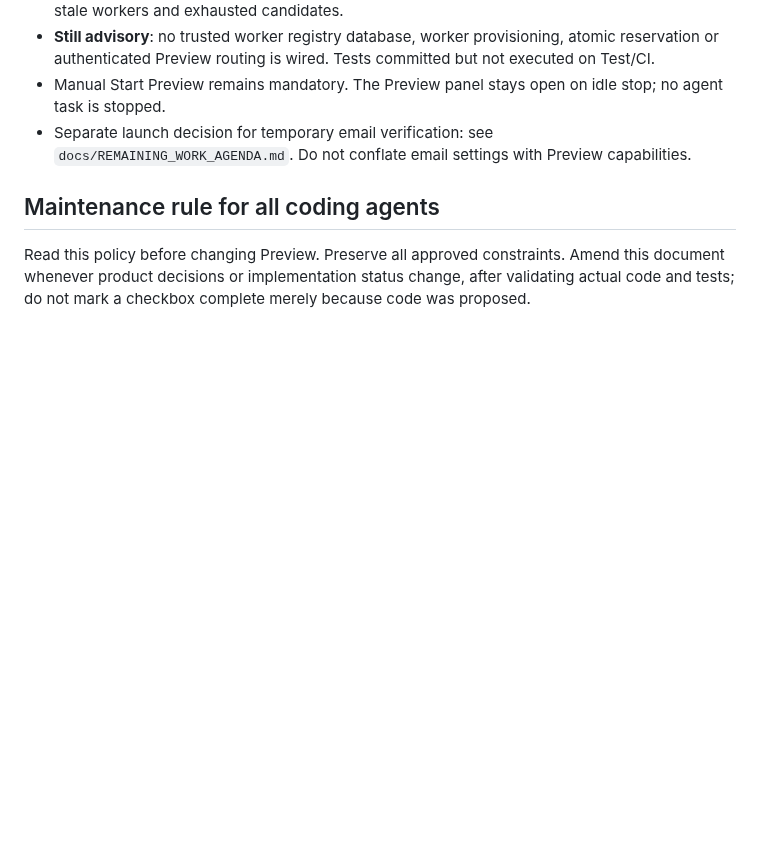
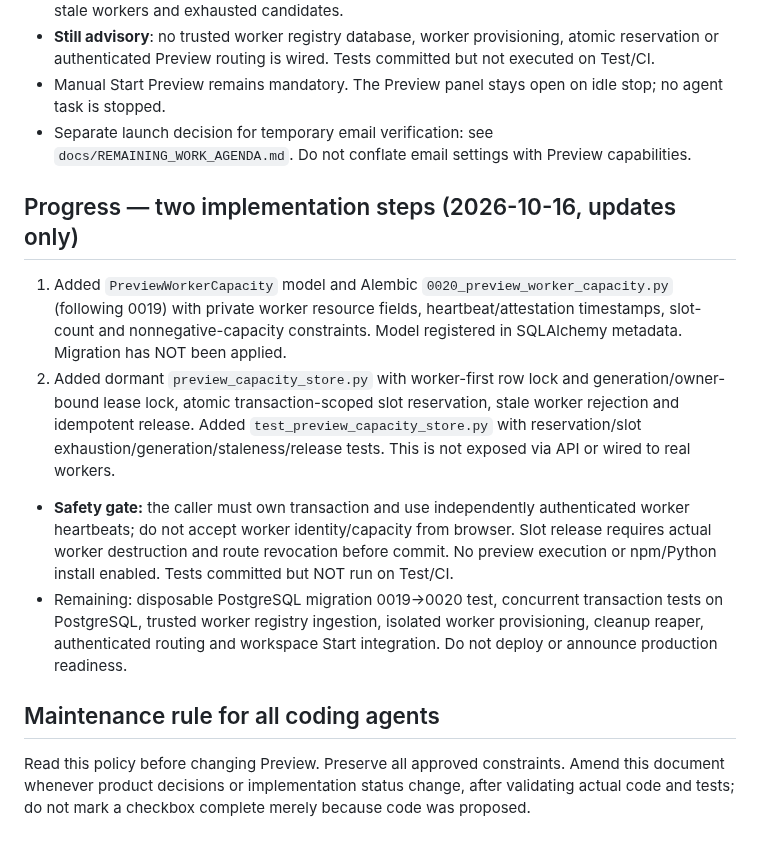
Before and after one commit to diirzoro/codex-opencode-gateway, a Markdown page: docs/SMART_PREVIEW_POLICY.md, the part around the change. Drawn GitHub-style; blank space fills up the shorter version.

Commit message:
docs(preview): record worker registry and transaction slot tests as two milestones

```diff
--- a/docs/SMART_PREVIEW_POLICY.md
+++ b/docs/SMART_PREVIEW_POLICY.md
@@ -159,5 +159,11 @@ Repository: diirzoro/codex-opencode-gateway
 - Manual Start Preview remains mandatory. The Preview panel stays open on idle stop; no agent task is stopped.
 - Separate launch decision for temporary email verification: see `docs/REMAINING_WORK_AGENDA.md`. Do not conflate email settings with Preview capabilities.
 
+## Progress — two implementation steps (2026-10-16, updates only)
+1. Added `PreviewWorkerCapacity` model and Alembic `0020_preview_worker_capacity.py` (following 0019) with private worker resource fields, heartbeat/attestation timestamps, slot-count and nonnegative-capacity constraints. Model registered in SQLAlchemy metadata. Migration has NOT been applied.
+2. Added dormant `preview_capacity_store.py` with worker-first row lock and generation/owner-bound lease lock, atomic transaction-scoped slot reservation, stale worker rejection and idempotent release. Added `test_preview_capacity_store.py` with reservation/slot exhaustion/generation/staleness/release tests. This is not exposed via API or wired to real workers.
+- **Safety gate:** the caller must own transaction and use independently authenticated worker heartbeats; do not accept worker identity/capacity from browser. Slot release requires actual worker destruction and route revocation before commit. No preview execution or npm/Python install enabled. Tests committed but NOT run on Test/CI.
+- Remaining: disposable PostgreSQL migration 0019->0020 test, concurrent transaction tests on PostgreSQL, trusted worker registry ingestion, isolated worker provisioning, cleanup reaper, authenticated routing and workspace Start integration. Do not deploy or announce production readiness.
+
 ## Maintenance rule for all coding agents
 Read this policy before changing Preview. Preserve all approved constraints. Amend this document whenever product decisions or implementation status change, after validating actual code and tests; do not mark a checkbox complete merely because code was proposed.
```
